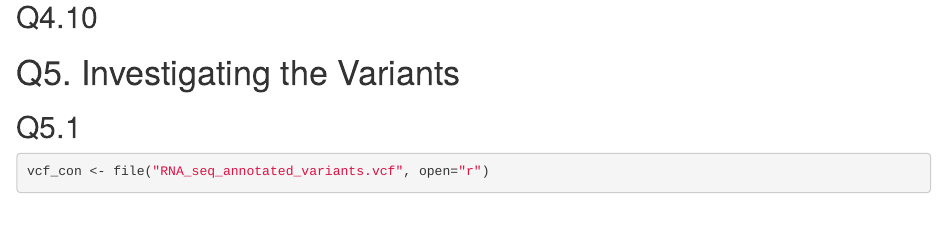
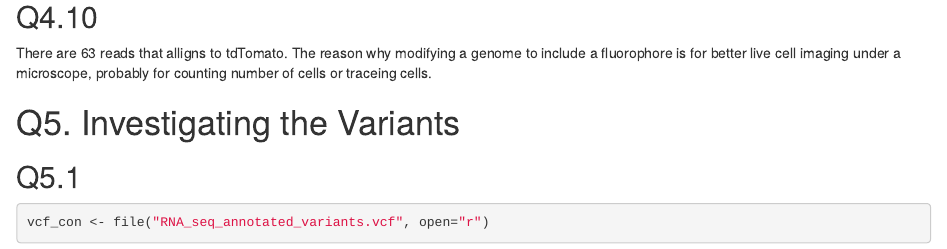
Before and after one commit to ngthng/BMEG310_Assignment3, an R Markdown document (Theo_version.Rmd): the page in a window 1100 px wide, from 5410 px down. Rendered offline with R 4.5, knitr and Pandoc, with nearby package versions; some code elsewhere in the file could not run offline.

Commit message:
Update Theo_version.Rmd
added 4.10

````diff
--- a/Theo_version.Rmd
+++ b/Theo_version.Rmd
@@ -212,7 +212,7 @@ mean_MAPQ_50less = mean(sam[sam$MAPQ_50less == TRUE,]$V5)
 cat("Mean mapping quality of the reads that has MAPQ less than 50:", mean_MAPQ_50less)
 ```
 ## Q4.10
-
+There are 63 reads that alligns to tdTomato. The reason why modifying a genome to include a fluorophore is for better live cell imaging under a microscope, probably for counting number of cells or traceing cells.
 
 # Q5. Investigating the Variants
 
````
